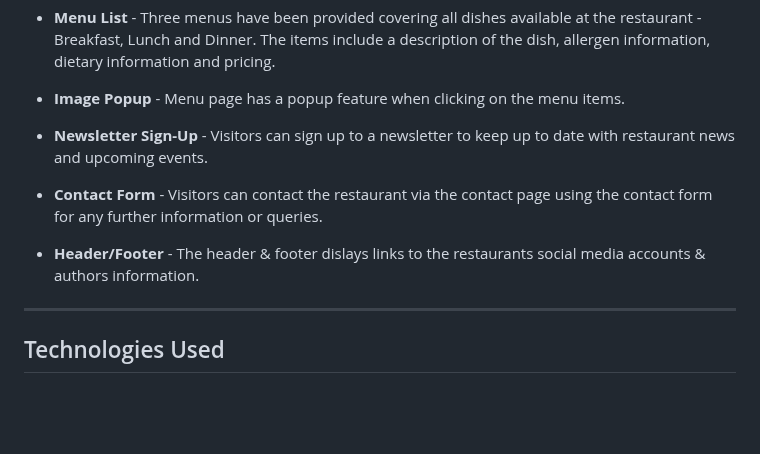
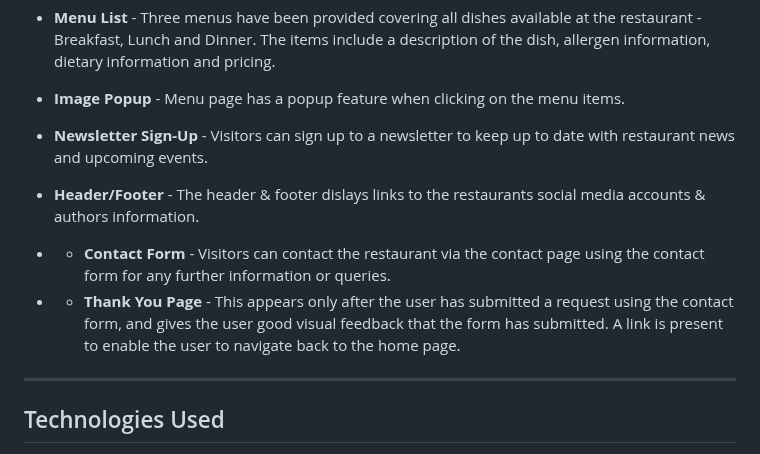
Before and after one commit to VCHOPRA86/BurgerBoyz, a Markdown page: README.md, the part around the change. Rendered like a GitHub page; blank space fills up the shorter version.

```diff
--- a/README.md
+++ b/README.md
@@ -97,9 +97,11 @@ Wireframes were created using [Mockitt](https://mockitt.wondershare.com/) wirefr
 
 *  **Newsletter Sign-Up** - Visitors can sign up to a newsletter to keep up to date with restaurant news and upcoming events.
 
-*  **Contact Form** - Visitors can contact the restaurant via the contact page using the contact form for any further information or queries.
+*  **Header/Footer** - The header & footer dislays links to the restaurants social media accounts & authors information.
 
-*  **Header/Footer** - The header & footer dislays links to the restaurants social media accounts & authors information.
+*  *  **Contact Form** - Visitors can contact the restaurant via the contact page using the contact form for any further information or queries.
+
+*  *  **Thank You Page** - This appears only after the user has submitted a request using the contact form, and gives the user good visual feedback that the form has submitted. A link is present to enable the user to navigate back to the home page.
 
 
  - - - -
```
